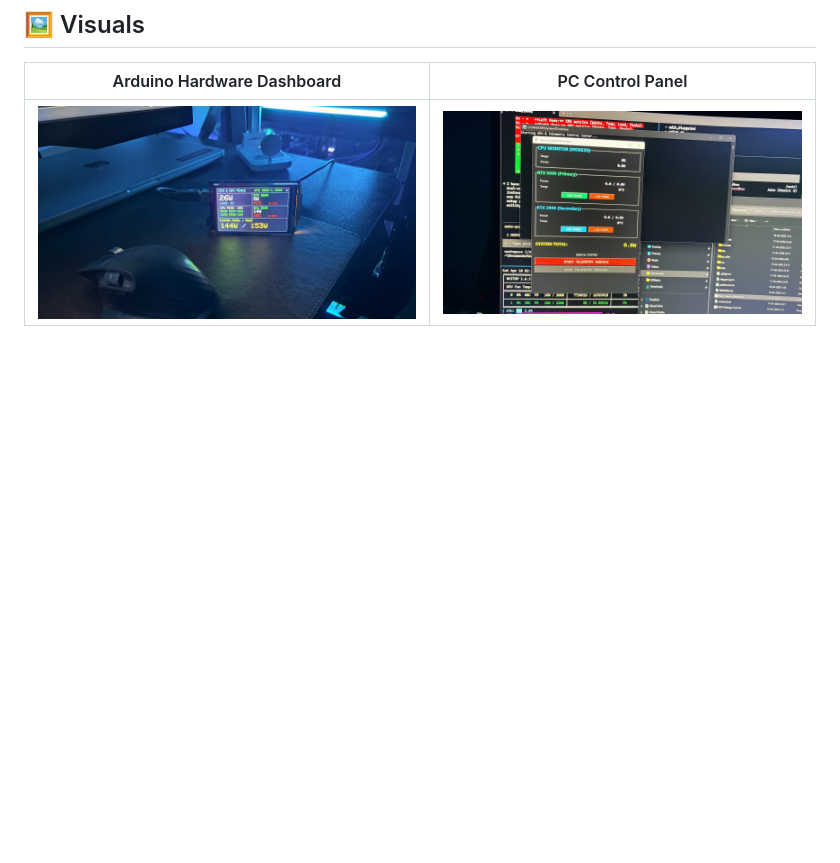
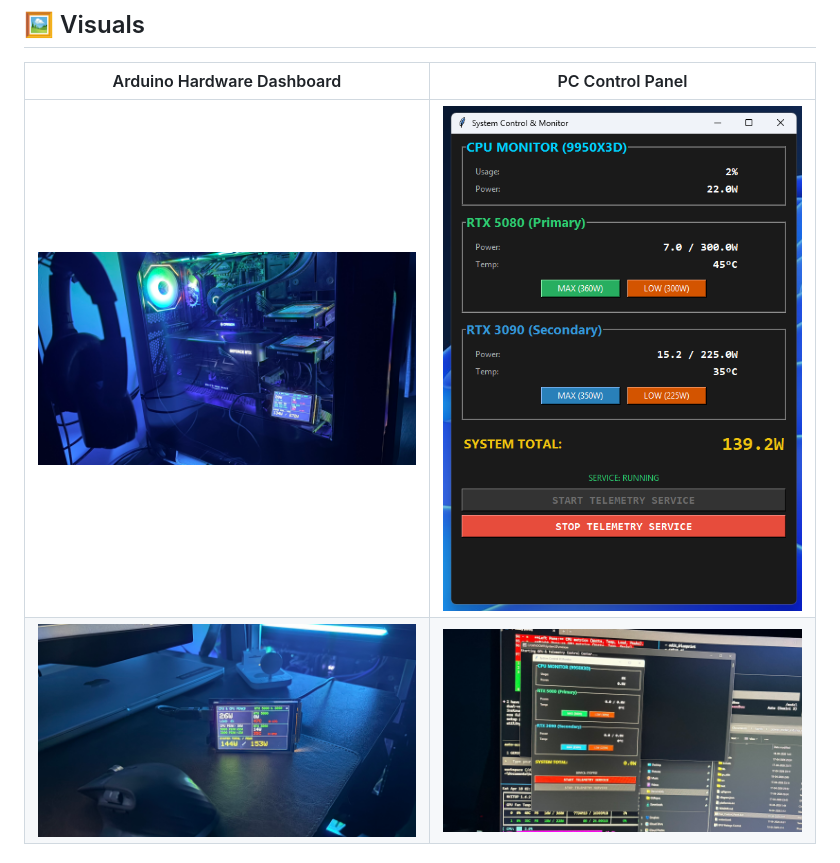
Before and after one commit to karthikselva/dual_gpu_power_limiter, a Markdown page: README.md, the part around the change. Rendered like a GitHub page; pictures changed too: screenshots/IMG_2677.JPEG (added), screenshots/snap_ui.png (added); blank space fills up the shorter version.

Commit message:
conflict resolved

```diff
--- a/README.md
+++ b/README.md
@@ -27,6 +27,7 @@ Simple system telemetry suite for Arduino Mega/Uno and Windows. This project pro
 
 | Arduino Hardware Dashboard | PC Control Panel |
 | :---: | :---: |
+| ![PC GUI](screenshots/IMG_2677.JPEG) | ![Arduino Dashboard](screenshots/snap_ui.png) |
 | ![PC GUI](screenshots/IMG_2675.JPEG) | ![Arduino Dashboard](screenshots/IMG_2676.JPEG) |
 
 
```
